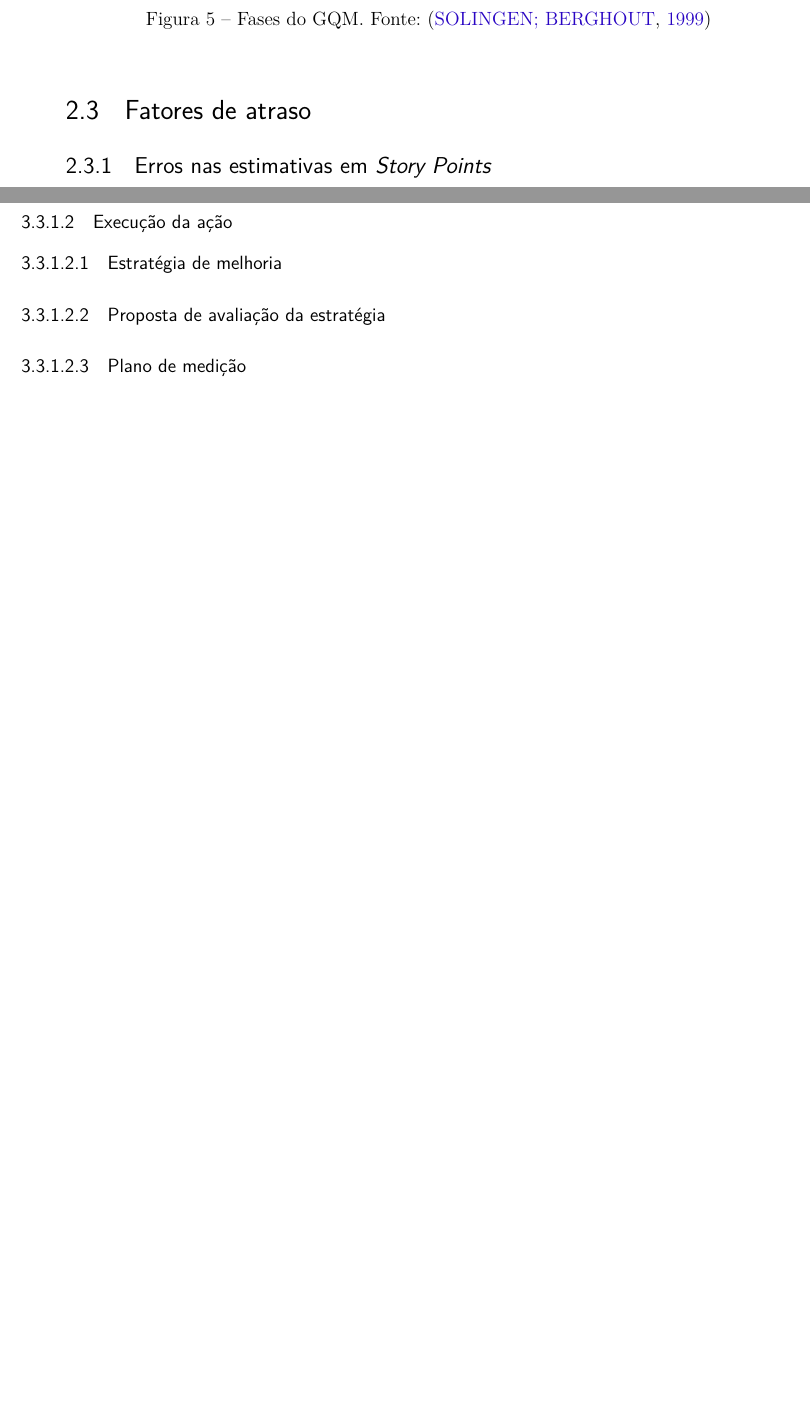
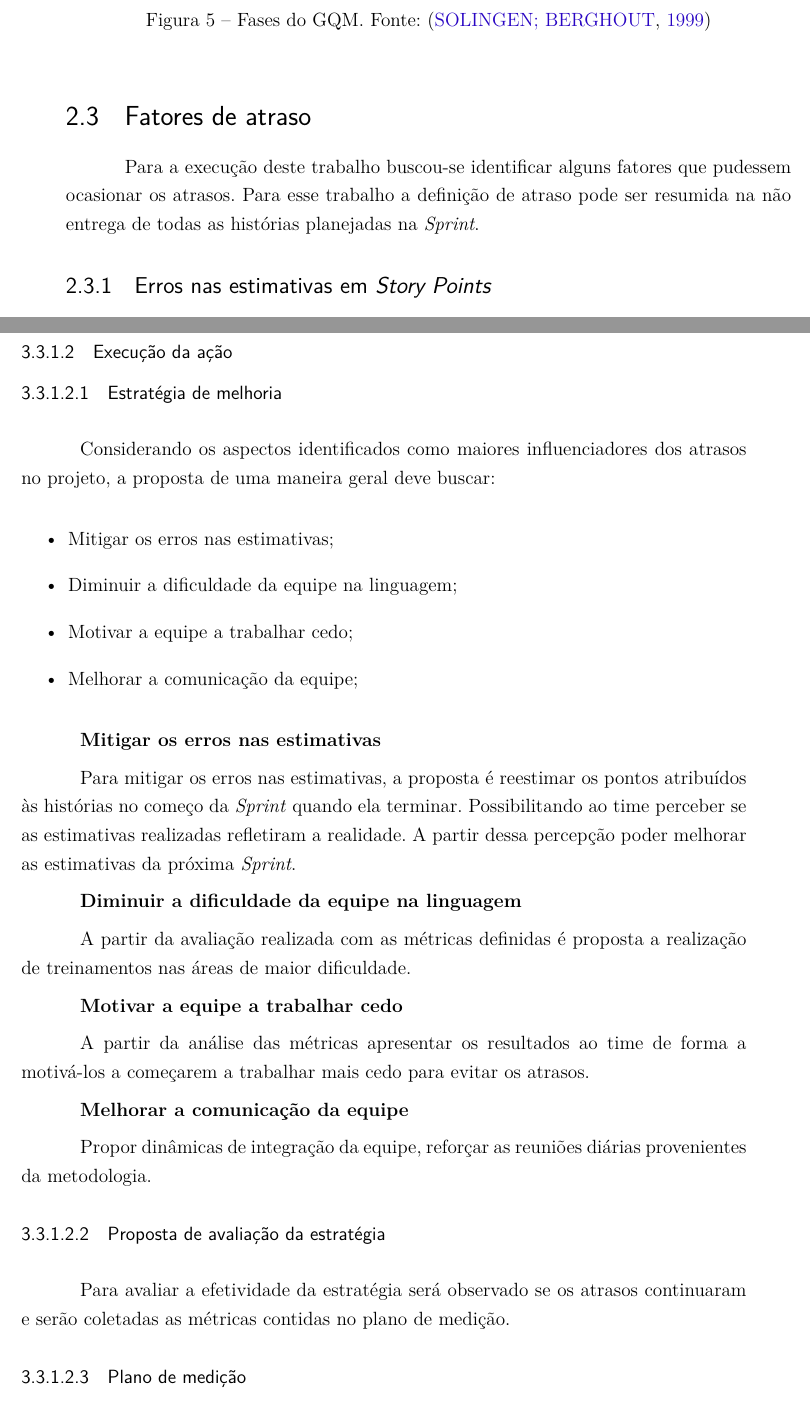
Before and after one commit to Emiliemorais/Trabalho_Medicao, a LaTeX thesis (medicao.tex, which reads editaveis/ciclos.tex, editaveis/revisao_literatura.tex): two parts of pages 17 and 24 of 35 before the commit and two parts of pages 17 and 24 of 37 after it, joined at a grey line, cut so that both start at the same text, the shorter picture padded with empty space. Compiled offline with pdfLaTeX.

Commit message:
Adicionando a proposta de ação

```diff
--- a/editaveis/ciclos.tex
+++ b/editaveis/ciclos.tex
@@ -25,7 +27,39 @@
 
 		\subsubsubsection{Estratégia de melhoria}
 
+			Considerando os aspectos identificados como maiores influenciadores dos atrasos no projeto, a proposta de uma maneira geral deve buscar:
+
+			\begin{itemize}
+
+				\item Mitigar os erros nas estimativas;
+				\item Diminuir a dificuldade da equipe na linguagem;
+				\item Motivar a equipe a trabalhar cedo;
+				\item Melhorar a comunicação da equipe;
+
+			\end{itemize}
+
+			\textbf{Mitigar os erros nas estimativas}
+
+				Para mitigar os erros nas estimativas, a proposta é reestimar os pontos atribuídos às histórias no começo da \textit{Sprint} quando ela terminar. Possibilitando ao time perceber se as estimativas realizadas refletiram a realidade. A partir dessa percepção poder melhorar as estimativas da próxima \textit{Sprint}.
+
+			\textbf{Diminuir a dificuldade da equipe na linguagem}
+
+				A partir da avaliação realizada com as métricas definidas é proposta a realização de treinamentos nas áreas de maior dificuldade.
+
+			\textbf{Motivar a equipe a trabalhar cedo}
+
+				A partir da análise das métricas apresentar os resultados ao time de forma a motivá-los a começarem a trabalhar mais cedo para evitar os atrasos.
+
+			\textbf{Melhorar a comunicação da equipe}
+
+				Propor dinâmicas de integração da equipe, reforçar as reuniões diárias provenientes da metodologia.
+
+
 		\subsubsubsection{Proposta de avaliação da estratégia}
+
+				Para avaliar a efetividade da estratégia será observado se os atrasos continuaram e serão coletadas as métricas contidas no plano
+				de medição.
+
 
 		\subsubsubsection{Plano de medição}
 
--- a/editaveis/revisao_literatura.tex
+++ b/editaveis/revisao_literatura.tex
@@ -208,6 +208,9 @@
 
 \section{Fatores de atraso}
 
+  Para a execução deste trabalho buscou-se identificar alguns fatores que pudessem ocasionar os atrasos. Para esse trabalho a definição de atraso
+  pode ser resumida na não entrega de todas as histórias planejadas na \textit{Sprint}.
+
   \subsection{Erros nas estimativas em \textit{Story Points}}
 
   De acordo com \cite{leo2013}, um dos fatores que pode ocasionar atrasos é a aceitação de um prazo final, por parte do gerente
```
Also changed, not shown: editaveis/ciclos.tex (8 more changed lines).
